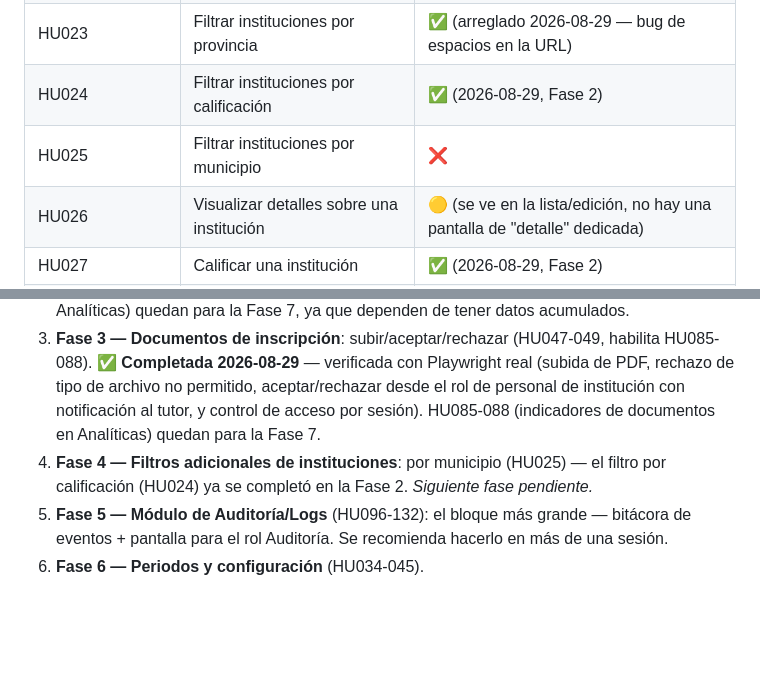
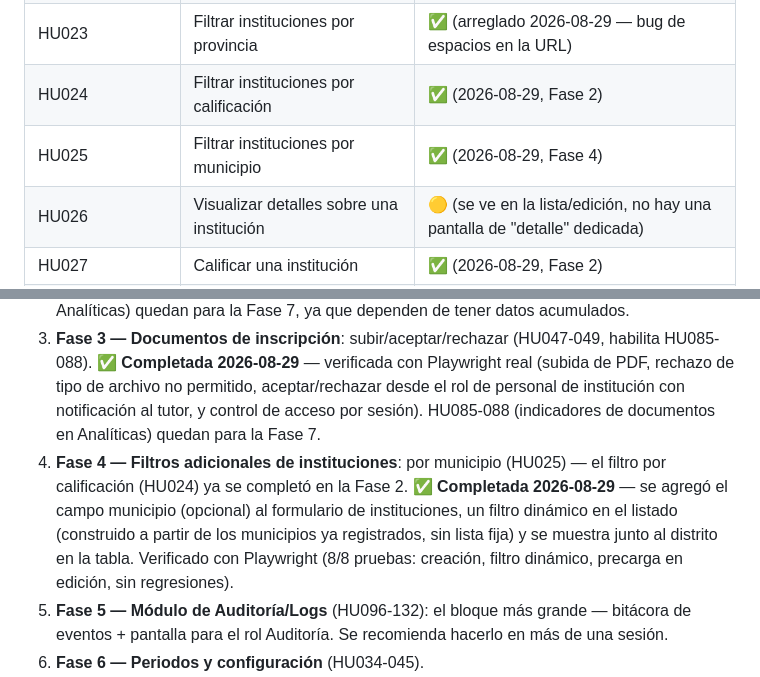
Before and after one commit to edn1el/inscolar-app, a Markdown page: ROADMAP_REQUISITOS.md, 2 parts joined by grey strips. Drawn GitHub-style; blank space fills up the shorter version.

Commit message:
Actualizar hoja de ruta: Fase 4 (filtro de instituciones por municipio) completada

```diff
--- a/ROADMAP_REQUISITOS.md
+++ b/ROADMAP_REQUISITOS.md
@@ -54,7 +54,7 @@ Este documento es la referencia persistente entre sesiones para saber qué falta
 | HU020/HU022 | Filtrar instituciones por nombre | ✅ |
 | HU023 | Filtrar instituciones por provincia | ✅ (arreglado 2026-08-29 — bug de espacios en la URL) |
 | HU024 | Filtrar instituciones por calificación | ✅ (2026-08-29, Fase 2) |
-| HU025 | Filtrar instituciones por municipio | ❌ |
+| HU025 | Filtrar instituciones por municipio | ✅ (2026-08-29, Fase 4) |
 | HU026 | Visualizar detalles sobre una institución | 🟡 (se ve en la lista/edición, no hay una pantalla de "detalle" dedicada) |
 | HU027 | Calificar una institución | ✅ (2026-08-29, Fase 2) |
 | HU028 | Listar calificaciones dadas a una institución | ✅ (2026-08-29, Fase 2) |
@@ -157,7 +157,7 @@ Ed pidió: "todo, pero que salga bien", en sesiones separadas está bien. Orden
 1. **Fase 1 — Notificaciones de inscripciones y citas** (HU055, HU060, HU063, HU064): reutiliza el sistema de notificaciones ya construido. **✅ Completada 2026-08-29** — verificada con Playwright real (crear inscripcion/cita, aprobar/confirmar desde el rol Personal de institucion, y comprobar que el tutor recibe la notificacion correcta con aislamiento correcto entre usuarios).
 2. **Fase 2 — Calificar y reportar instituciones** (HU027-030, habilita HU024). **✅ Completada 2026-08-29** — verificada con Playwright real (calificar y reportar una institución con relación real, rechazo 403 sin relación, promedio y filtro visibles para Admin/Soporte, detalle de calificaciones/reportes). Nota: HU076-079 (indicadores/gráficos de calificaciones y reportes en Analíticas) quedan para la Fase 7, ya que dependen de tener datos acumulados.
 3. **Fase 3 — Documentos de inscripción**: subir/aceptar/rechazar (HU047-049, habilita HU085-088). **✅ Completada 2026-08-29** — verificada con Playwright real (subida de PDF, rechazo de tipo de archivo no permitido, aceptar/rechazar desde el rol de personal de institución con notificación al tutor, y control de acceso por sesión). HU085-088 (indicadores de documentos en Analíticas) quedan para la Fase 7.
-4. **Fase 4 — Filtros adicionales de instituciones**: por municipio (HU025) — el filtro por calificación (HU024) ya se completó en la Fase 2. *Siguiente fase pendiente.*
+4. **Fase 4 — Filtros adicionales de instituciones**: por municipio (HU025) — el filtro por calificación (HU024) ya se completó en la Fase 2. **✅ Completada 2026-08-29** — se agregó el campo municipio (opcional) al formulario de instituciones, un filtro dinámico en el listado (construido a partir de los municipios ya registrados, sin lista fija) y se muestra junto al distrito en la tabla. Verificado con Playwright (8/8 pruebas: creación, filtro dinámico, precarga en edición, sin regresiones).
 5. **Fase 5 — Módulo de Auditoría/Logs** (HU096-132): el bloque más grande — bitácora de eventos + pantalla para el rol Auditoría. Se recomienda hacerlo en más de una sesión.
 6. **Fase 6 — Periodos y configuración** (HU034-045).
 7. **Fase 7 — Analíticas restantes** (HU070-072, HU080-095): se van completando a medida que las fases anteriores generan los datos que necesitan.
```
